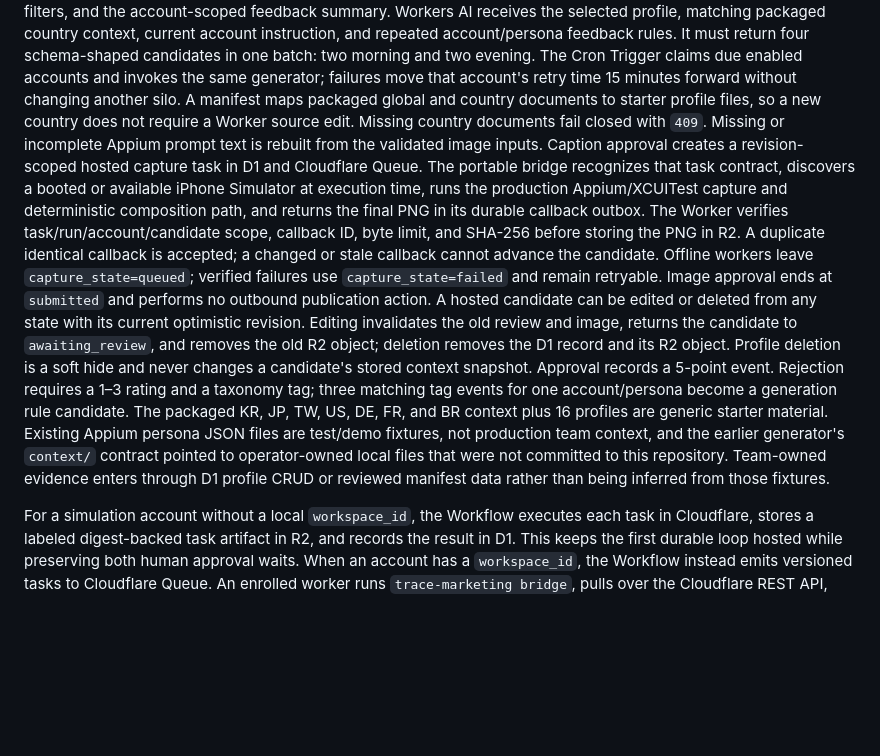
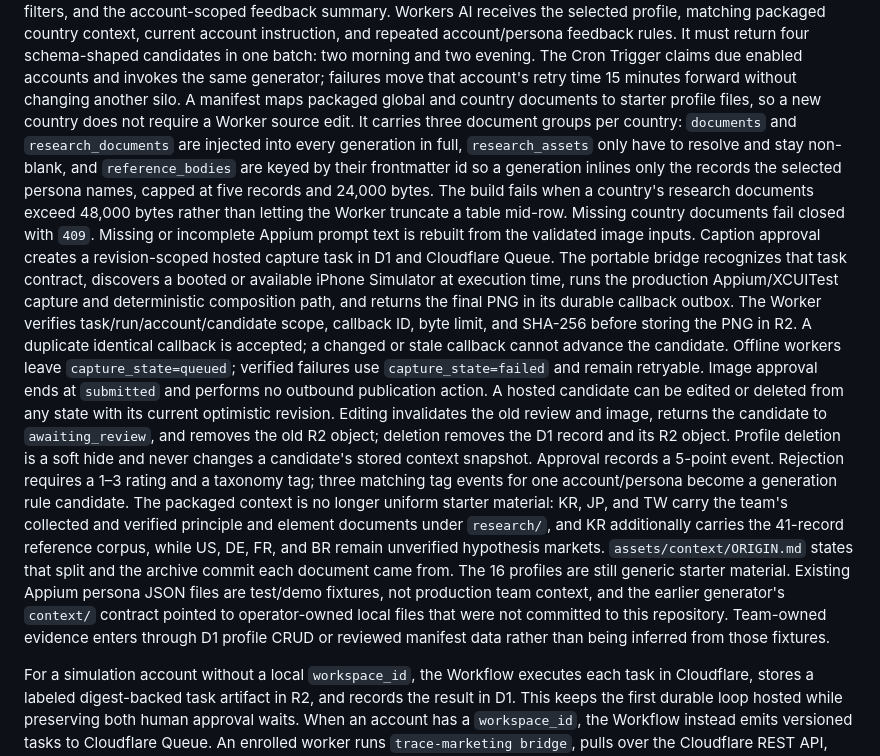
Before and after one commit to corca-ai/ads-booster, a Markdown page: docs/architecture/system.md, the part around the change. GitHub-like rendering; blank space fills up the shorter version.

```diff
--- a/docs/architecture/system.md
+++ b/docs/architecture/system.md
@@ -416,8 +416,13 @@ context, current account instruction, and repeated account/persona feedback rule
 four schema-shaped candidates in one batch: two morning and two evening. The Cron Trigger claims due
 enabled accounts and invokes the same generator; failures move that account's retry time 15 minutes
 forward without changing another silo. A manifest maps packaged global and country documents to
-starter profile files, so a new country does not require a Worker source edit. Missing country
-documents fail closed with `409`.
+starter profile files, so a new country does not require a Worker source edit. It carries three
+document groups per country: `documents` and `research_documents` are injected into every generation
+in full, `research_assets` only have to resolve and stay non-blank, and `reference_bodies` are keyed
+by their frontmatter id so a generation inlines only the records the selected persona names, capped
+at five records and 24,000 bytes. The build fails when a country's research documents exceed 48,000
+bytes rather than letting the Worker truncate a table mid-row. Missing country documents fail closed
+with `409`.
 Missing or incomplete Appium prompt text is rebuilt from the validated image inputs.
 Caption approval creates a revision-scoped hosted capture task in D1 and Cloudflare Queue. The
 portable bridge recognizes that task contract, discovers a booted or available iPhone Simulator at
@@ -432,11 +437,15 @@ old review and image, returns the candidate to `awaiting_review`, and removes th
 deletion removes the D1 record and its R2 object. Profile deletion is a soft hide and never changes a
 candidate's stored context snapshot. Approval records a 5-point event. Rejection requires a 1–3
 rating and a taxonomy tag; three matching tag events for one account/persona become a generation
-rule candidate. The packaged KR, JP, TW, US, DE, FR, and BR context plus 16 profiles are generic
-starter material. Existing Appium persona JSON files are test/demo fixtures, not production team
-context, and the earlier generator's `context/` contract pointed to operator-owned local files that
-were not committed to this repository. Team-owned evidence enters through D1 profile CRUD or
-reviewed manifest data rather than being inferred from those fixtures.
+rule candidate. The packaged context is no longer uniform starter material: KR, JP, and TW carry the
+team's collected and verified principle and element documents under `research/`, and KR additionally
+carries the 41-record reference corpus, while US, DE, FR, and BR remain unverified hypothesis
+markets. `assets/context/ORIGIN.md` states that split and the archive commit each document came
+from. The 16 profiles are still generic starter material. Existing Appium persona JSON files are
+test/demo fixtures, not production team context, and the earlier generator's `context/` contract
+pointed to operator-owned local files that were not committed to this repository. Team-owned evidence
+enters through D1 profile CRUD or reviewed manifest data rather than being inferred from those
+fixtures.
 
 For a simulation account without a local `workspace_id`, the Workflow executes each task in
 Cloudflare, stores a labeled digest-backed task artifact in R2, and records the result in D1. This
```
Also changed, not shown: README.md (+11 -7 lines), docs/architecture/code.md (+12 -4 lines).
